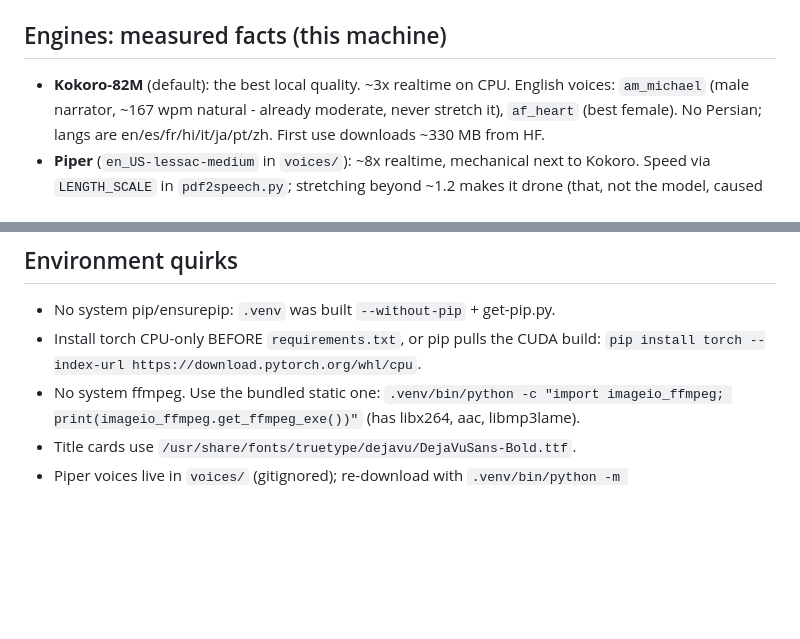
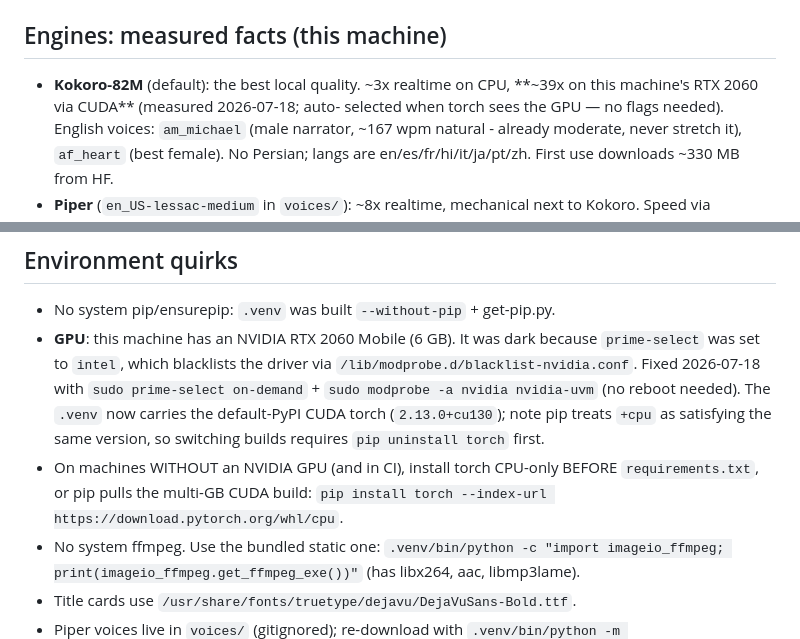
Before and after one commit to cocodedk/pdf2speech, a Markdown page: CLAUDE.md, 2 parts joined by grey strips. Drawn GitHub-style; blank space fills up the shorter version.

Commit message:
docs: record GPU setup and CUDA benchmarks
RTX 2060 enabled via prime-select on-demand; Kokoro measures ~39x
realtime on CUDA vs ~3x CPU. venv now carries the cu130 torch build.

Co-Authored-By: Claude Fable 5 <noreply@anthropic.com>

```diff
--- a/CLAUDE.md
+++ b/CLAUDE.md
@@ -55,7 +55,9 @@ quality ceiling is whatever runs locally.
 
 ## Engines: measured facts (this machine)
 
-- **Kokoro-82M** (default): the best local quality. ~3x realtime on CPU.
+- **Kokoro-82M** (default): the best local quality. ~3x realtime on CPU,
+  **~39x on this machine's RTX 2060 via CUDA** (measured 2026-07-18; auto-
+  selected when torch sees the GPU — no flags needed).
   English voices: `am_michael` (male narrator, ~167 wpm natural - already
   moderate, never stretch it), `af_heart` (best female). No Persian; langs
   are en/es/fr/hi/it/ja/pt/zh. First use downloads ~330 MB from HF.
@@ -86,8 +88,16 @@ quality ceiling is whatever runs locally.
 ## Environment quirks
 
 - No system pip/ensurepip: `.venv` was built `--without-pip` + get-pip.py.
-- Install torch CPU-only BEFORE `requirements.txt`, or pip pulls the CUDA
-  build: `pip install torch --index-url https://download.pytorch.org/whl/cpu`.
+- **GPU**: this machine has an NVIDIA RTX 2060 Mobile (6 GB). It was dark
+  because `prime-select` was set to `intel`, which blacklists the driver
+  via `/lib/modprobe.d/blacklist-nvidia.conf`. Fixed 2026-07-18 with
+  `sudo prime-select on-demand` + `sudo modprobe -a nvidia nvidia-uvm`
+  (no reboot needed). The `.venv` now carries the default-PyPI CUDA torch
+  (`2.13.0+cu130`); note pip treats `+cpu` as satisfying the same version,
+  so switching builds requires `pip uninstall torch` first.
+- On machines WITHOUT an NVIDIA GPU (and in CI), install torch CPU-only
+  BEFORE `requirements.txt`, or pip pulls the multi-GB CUDA build:
+  `pip install torch --index-url https://download.pytorch.org/whl/cpu`.
 - No system ffmpeg. Use the bundled static one:
   `.venv/bin/python -c "import imageio_ffmpeg; print(imageio_ffmpeg.get_ffmpeg_exe())"`
   (has libx264, aac, libmp3lame).
```
